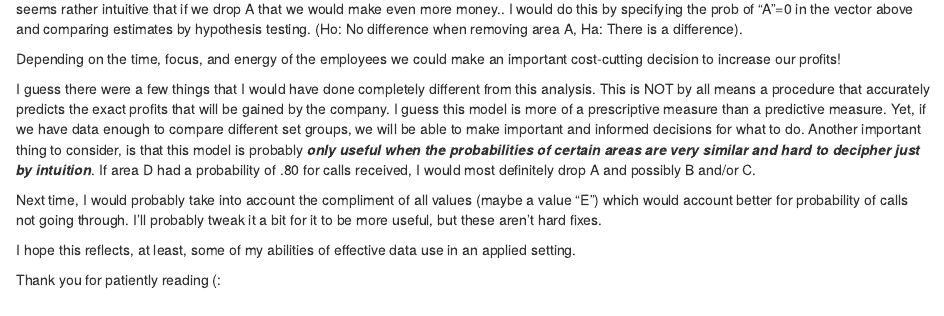
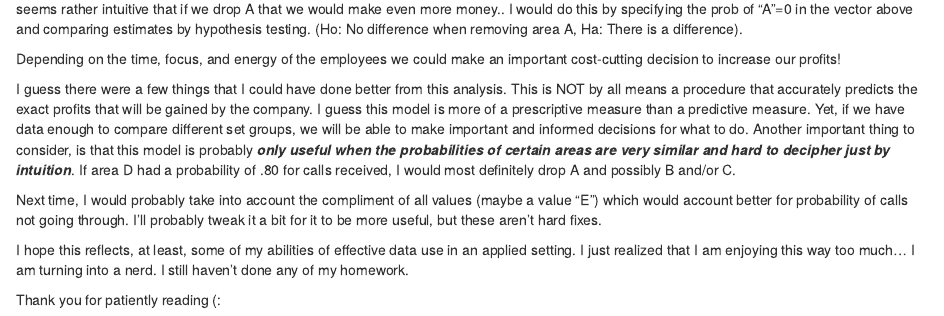
Before and after one commit to tykiww/projectpage, an R Markdown document (RMD files/MC Bootstrap.Rmd): the page in a window 1100 px wide, from 4650 px down. Rendered offline with R 4.5, knitr and Pandoc, with nearby package versions; code that draws random numbers runs with fixed seeds of ours; some code elsewhere in the file could not run offline.

Commit message:
few edits work around

```diff
--- a/RMD files/MC Bootstrap.Rmd
+++ b/RMD files/MC Bootstrap.Rmd
@@ -135,10 +135,10 @@ After taking a look at the histogram of the data, we can be quite certain that 9
 
 Depending on the time, focus, and energy of the employees we could make an important cost-cutting decision to increase our profits!
 
-I guess there were a few things that I would have done completely different from this analysis. This is NOT by all means a procedure that accurately predicts the exact profits that will be gained by the company. I guess this model is more of a prescriptive measure than a predictive measure. Yet, if we have data enough to compare different set groups, we will be able to make important and informed decisions for what to do. Another important thing to consider, is that this model is probably **_only useful when the probabilities of certain areas are very similar and hard to decipher just by intuition_**. If area D had a probability of .80 for calls received, I would most definitely drop A and possibly B and/or C.
+I guess there were a few things that I could have done better from this analysis. This is NOT by all means a procedure that accurately predicts the exact profits that will be gained by the company. I guess this model is more of a prescriptive measure than a predictive measure. Yet, if we have data enough to compare different set groups, we will be able to make important and informed decisions for what to do. Another important thing to consider, is that this model is probably **_only useful when the probabilities of certain areas are very similar and hard to decipher just by intuition_**. If area D had a probability of .80 for calls received, I would most definitely drop A and possibly B and/or C.
 
 Next time, I would probably take into account the compliment of all values (maybe a value "E") which would account better for probability of calls not going through. I'll probably tweak it a bit for it to be more useful, but these aren't hard fixes.
 
-I hope this reflects, at least, some of my abilities of effective data use in an applied setting.
+I hope this reflects, at least, some of my abilities of effective data use in an applied setting. I just realized that I am enjoying this way too much... I am turning into a nerd. I still haven't done any of my homework.
 
 Thank you for patiently reading (:
```
